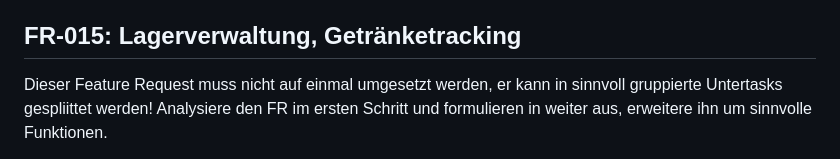
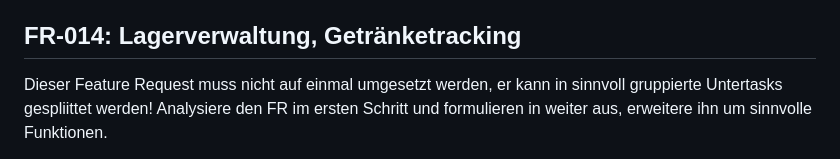
Before and after one commit to akorb90/BSVP-Billardmanager, a Markdown page: Doku/FEATURE_REQUESTS.md, the part around the change. Rendered like a GitHub page.

```diff
--- a/Doku/FEATURE_REQUESTS.md
+++ b/Doku/FEATURE_REQUESTS.md
@@ -16,7 +16,7 @@ Anforderungen und Abnahmekriterien:
 - Einen nachvollziehbaren Aktualisierungsweg vorsehen, damit neue offizielle Fassungen übernommen und veraltete Verweise erkannt werden. Bei nicht erreichbarer Quelle oder nicht bestätigter Aktualität einen entsprechenden Hinweis anzeigen.
 - Aus Turnier- und Liga-Spieltagen direkt zum Nachschlagewerk gelangen. Verbandsregeln als Referenz bereitstellen; Spielstände, Turnierregeln und laufende Veranstaltungen werden durch Dokumentaktualisierungen nicht automatisch geändert.
 
-## FR-015: Lagerverwaltung, Getränketracking
+## FR-014: Lagerverwaltung, Getränketracking
 Dieser Feature Request muss nicht auf einmal umgesetzt werden, er kann in sinnvoll gruppierte Untertasks gespliittet werden!
 Analysiere den FR im ersten Schritt und formulieren in weiter aus, erweitere ihn um sinnvolle Funktionen.
 
```
